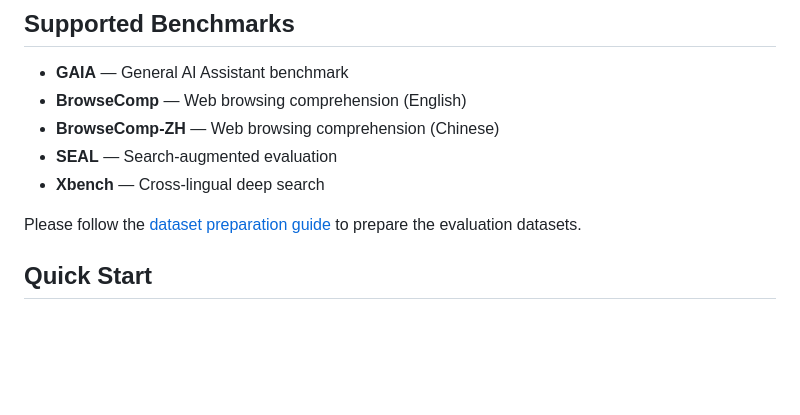
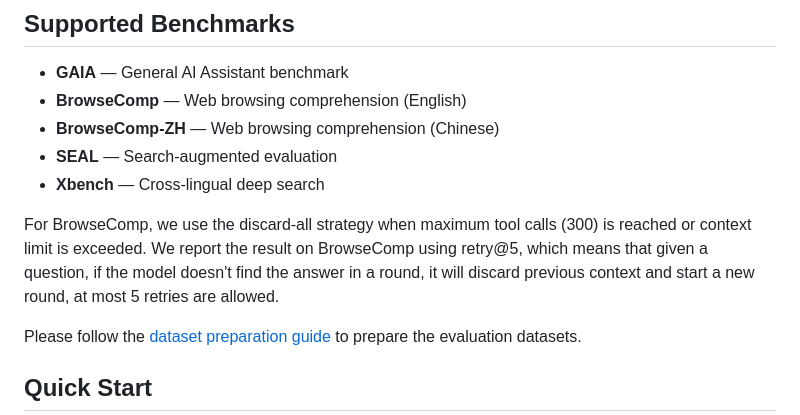
Before and after one commit to InternScience/Agents-A1, a Markdown page: evaluation/Search/README.md, the part around the change. Rendered like a GitHub page; blank space fills up the shorter version.

Commit message:
UPDATE SEARCH README

```diff
--- a/evaluation/Search/README.md
+++ b/evaluation/Search/README.md
@@ -9,6 +9,8 @@ Here contains a deep-research agent evaluation framework. It runs ReAct (Reasoni
 - **BrowseComp-ZH** — Web browsing comprehension (Chinese)
 - **SEAL** — Search-augmented evaluation
 - **Xbench** — Cross-lingual deep search
+
+For BrowseComp, we use the discard-all strategy when maximum tool calls (300) is reached or context limit is exceeded. We report the result on BrowseComp using retry@5, which means that given a question, if the model doesn't find the answer in a round, it will discard previous context and start a new round, at most 5 retries are allowed.
 
 Please follow the [dataset preparation guide](./datasets/README.md) to prepare the evaluation datasets.
 
```
